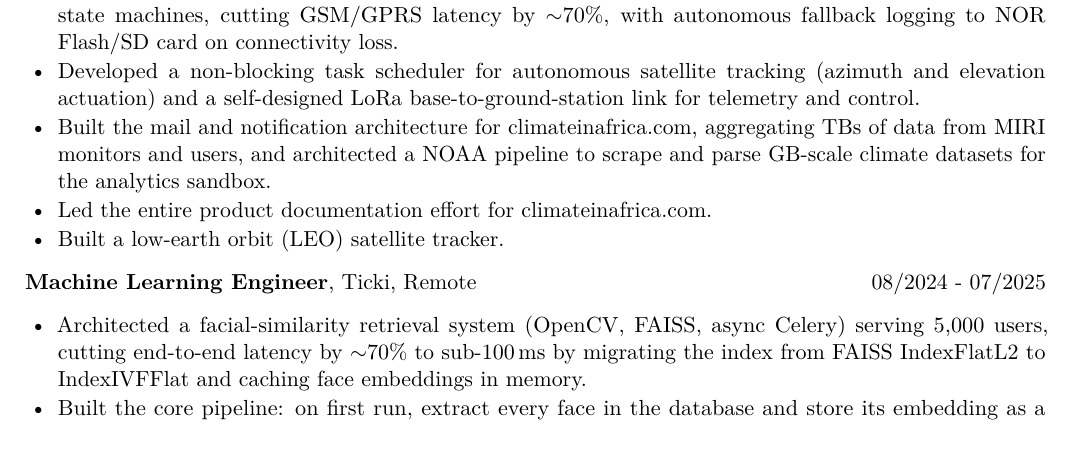
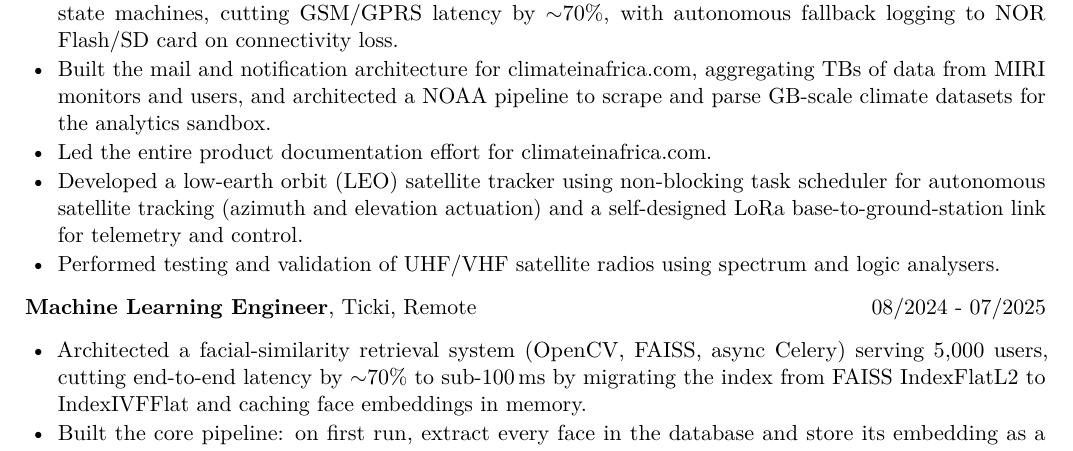
Before and after one commit to nelsonifechukwu/cv, a LaTeX document (MyCV/main.tex, which reads MyCV/content/experience.tex): part of page 2 of 4 before the commit and part of page 2 of 5 after it, cut so that both start at the same text. Compiled offline with pdfLaTeX.

Commit message:
updated cv

```diff
--- a/MyCV/content/experience.tex
+++ b/MyCV/content/experience.tex
@@ -5,10 +5,11 @@
     \item Built low-cost, WMO-compliant Modular In-situ Reporting Instruments (MIRI) measuring 14 meteorological parameters, with 1{,}000+ units deployed across Nigeria, Ivory Coast, Kenya, and Ghana.
     \item Wrote a NOR Flash (MT25QL01GBBB) driver and co-designed CRC-verified OTA updates over BLE and octet streams for resilient field upgrades; ported 3K LOC from ATmega to STM32 (F4/F103) for a 30\% performance gain.
     \item Designed MIRI firmware reaching 3.5 days per charge using a sleep scheduler, an RTOS, and non-blocking state machines, cutting GSM/GPRS latency by $\sim$70\%, with autonomous fallback logging to NOR Flash/SD card on connectivity loss.
-    \item Developed a non-blocking task scheduler for autonomous satellite tracking (azimuth and elevation actuation) and a self-designed LoRa base-to-ground-station link for telemetry and control.
+
     \item Built the mail and notification architecture for climateinafrica.com, aggregating TBs of data from MIRI monitors and users, and architected a NOAA pipeline to scrape and parse GB-scale climate datasets for the analytics sandbox.
     \item Led the entire product documentation effort for climateinafrica.com.
-    \item Built a low-earth orbit (LEO) satellite tracker.
+    \item Developed a low-earth orbit (LEO) satellite tracker using non-blocking task scheduler for autonomous satellite tracking (azimuth and elevation actuation) and a self-designed LoRa base-to-ground-station link for telemetry and control.
+    \item Performed testing and validation of UHF/VHF satellite radios using spectrum and logic analysers.
 \end{details}
 
 \entrytitle{Machine Learning Engineer}{\href{https://www.ticki.co/}{Ticki}}{Remote}{08/2024 - 07/2025}
```
Also changed, not shown: MyCV/main.pdf.
